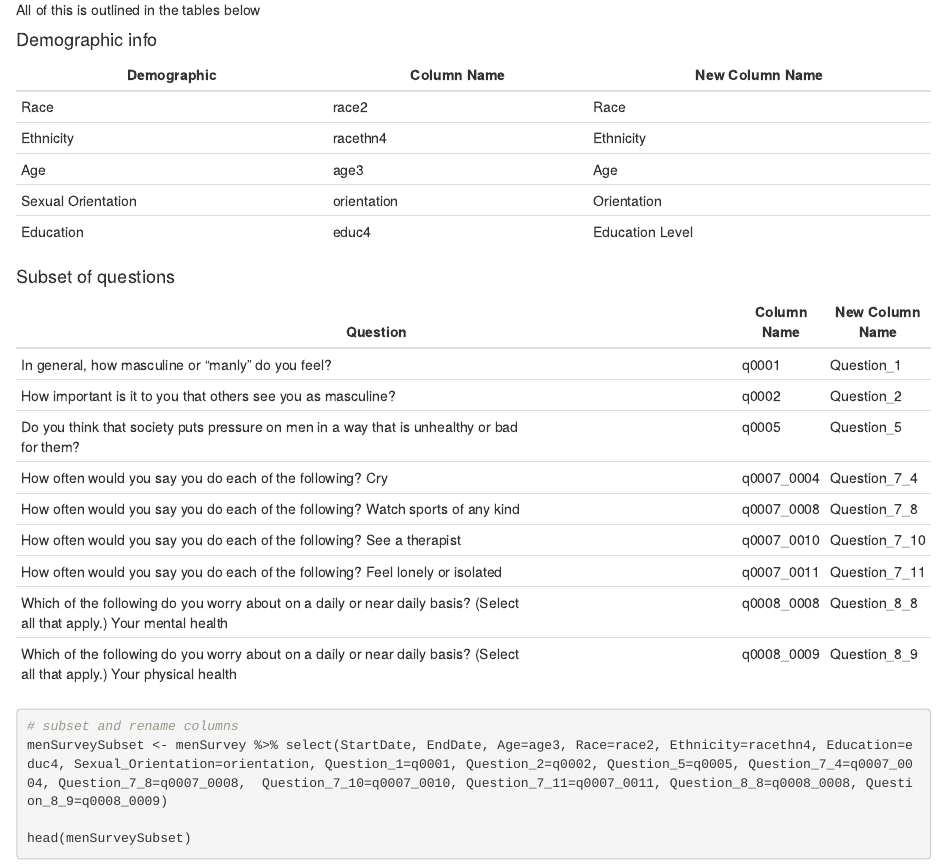
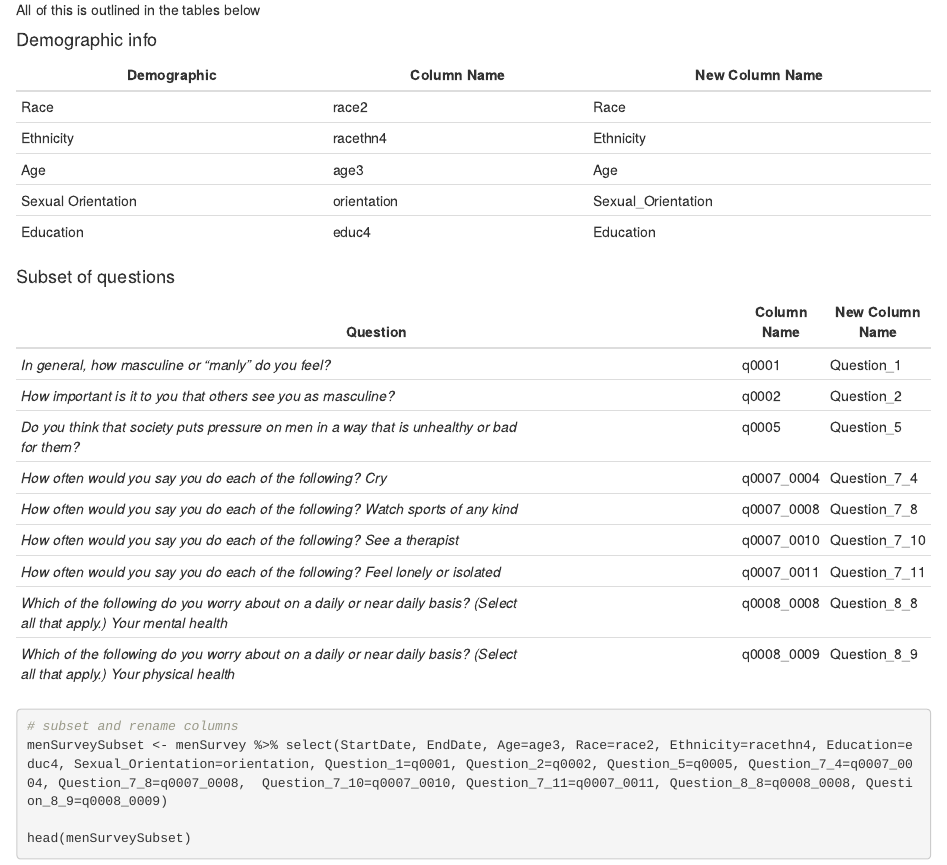
Before and after one commit to justinm0rgan/data607, an R Markdown document (Assignments/1/Assignment1.Rmd): the page in a window 1100 px wide, from 1040 px down. The pictures show the output file Assignments/1/Assignment1.html that the author committed with the source, opened offline.

Commit message:
finalized assignment 1

```diff
--- a/Assignments/1/Assignment1.Rmd
+++ b/Assignments/1/Assignment1.Rmd
@@ -43,8 +43,8 @@ All of this is outlined in the tables below
 | Race 	| race2 	| Race 	|
 | Ethnicity 	| racethn4 	| Ethnicity 	|
 | Age 	| age3 	| Age 	|
-| Sexual Orientation 	| orientation 	| Orientation 	|
-| Education 	| educ4 	| Education Level 	|
+| Sexual Orientation 	| orientation 	| Sexual_Orientation 	|
+| Education 	| educ4 	| Education 	|
 
 #### Subset of questions
 
```
Also changed, not shown: Assignments/1/Assignment1.html, Assignments/1/Assignment1.Rmd (2 more changed lines).
